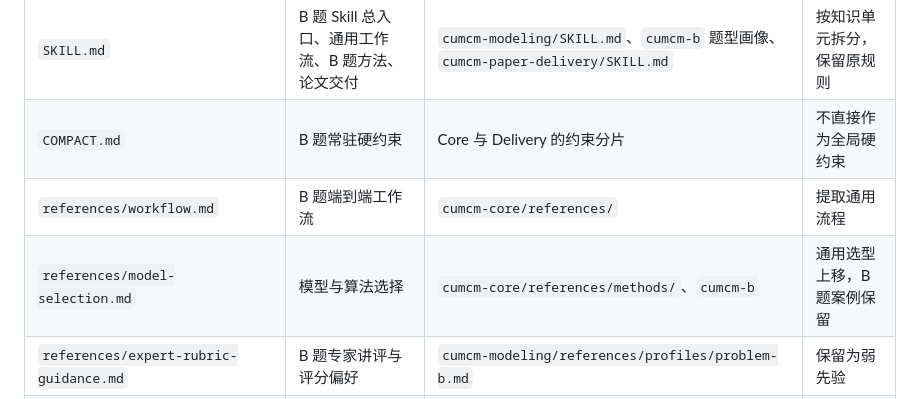
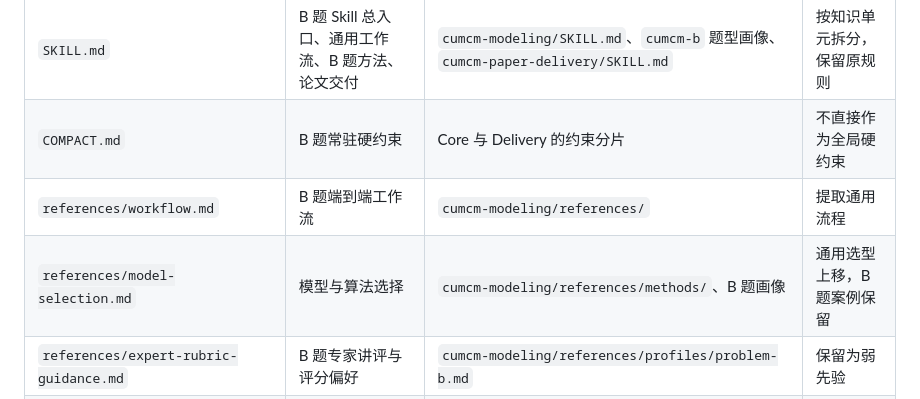
Before and after one commit to iiChole/Cumcm-Math-agent, a Markdown page: REFACTOR_BASELINE.md, the part around the change. GitHub-like rendering.

Commit message:
Remove obsolete empty cumcm-core placeholder

```diff
--- a/REFACTOR_BASELINE.md
+++ b/REFACTOR_BASELINE.md
@@ -14,8 +14,8 @@
 |---|---|---|---|
 | `SKILL.md` | B 题 Skill 总入口、通用工作流、B 题方法、论文交付 | `cumcm-modeling/SKILL.md`、`cumcm-b` 题型画像、`cumcm-paper-delivery/SKILL.md` | 按知识单元拆分，保留原规则 |
 | `COMPACT.md` | B 题常驻硬约束 | Core 与 Delivery 的约束分片 | 不直接作为全局硬约束 |
-| `references/workflow.md` | B 题端到端工作流 | `cumcm-core/references/` | 提取通用流程 |
-| `references/model-selection.md` | 模型与算法选择 | `cumcm-core/references/methods/`、`cumcm-b` | 通用选型上移，B 题案例保留 |
+| `references/workflow.md` | B 题端到端工作流 | `cumcm-modeling/references/` | 提取通用流程 |
+| `references/model-selection.md` | 模型与算法选择 | `cumcm-modeling/references/methods/`、B 题画像 | 通用选型上移，B 题案例保留 |
 | `references/expert-rubric-guidance.md` | B 题专家讲评与评分偏好 | `cumcm-modeling/references/profiles/problem-b.md` | 保留为弱先验 |
 | `references/paper-writing.md` | 论文结构、叙事、摘要、附录 | `cumcm-paper-delivery/references/` | 拆分论文结构与叙事 |
 | `references/visualization.md` | 图表与视觉规范 | `cumcm-paper-delivery/references/` | 原文迁移 |
```
